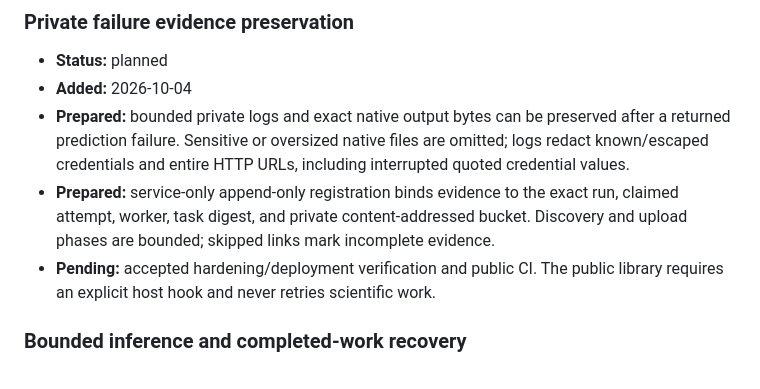
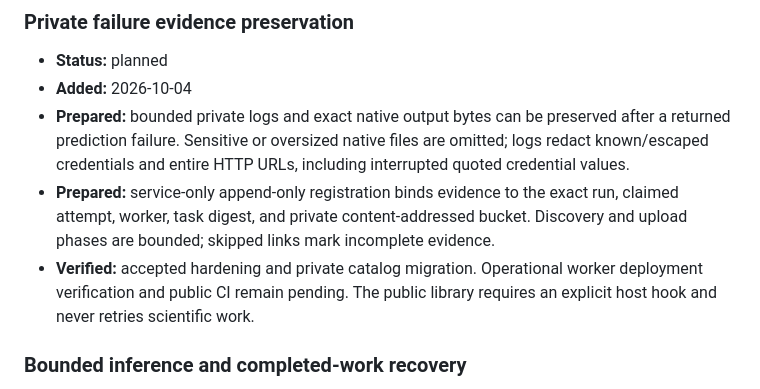
Before and after one commit to rafwiewiora/foldarium, a Markdown page: docs/feature-backlog.md, the part around the change. GitHub-like rendering.

```diff
--- a/docs/feature-backlog.md
+++ b/docs/feature-backlog.md
@@ -173,8 +173,9 @@ Prepared source remains **planned** until its production flow is verified.
 - **Prepared:** service-only append-only registration binds evidence to the exact
   run, claimed attempt, worker, task digest, and private content-addressed bucket.
   Discovery and upload phases are bounded; skipped links mark incomplete evidence.
-- **Pending:** accepted hardening/deployment verification and public CI. The public
-  library requires an explicit host hook and never retries scientific work.
+- **Verified:** accepted hardening and private catalog migration. Operational
+  worker deployment verification and public CI remain pending. The public library
+  requires an explicit host hook and never retries scientific work.
 
 ### Bounded inference and completed-work recovery
 
```
Also changed, not shown: docs/public-sync-handoff-2026-10-04.md (+3 -2 lines).
